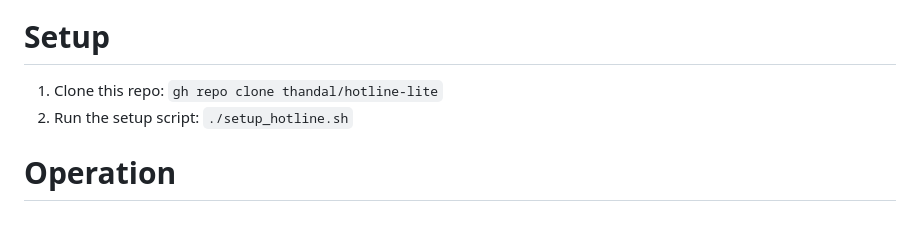
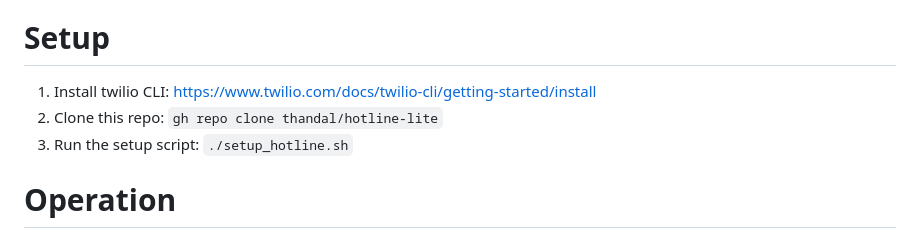
Before and after one commit to thandal/hotline-lite, a Markdown page: README.md, the part around the change. GitHub-like rendering.

Commit message:
Add the install line back in (since we don't seem to have automated installation yet)

```diff
--- a/README.md
+++ b/README.md
@@ -18,8 +18,9 @@ A simple, privacy-first Twilio-based hotline. Key features
 
 # Setup
 
-1. Clone this repo: `gh repo clone thandal/hotline-lite`
-2. Run the setup script: `./setup_hotline.sh`
+1. Install twilio CLI: https://www.twilio.com/docs/twilio-cli/getting-started/install
+2. Clone this repo: `gh repo clone thandal/hotline-lite`
+3. Run the setup script: `./setup_hotline.sh`
 
 # Operation
 
```
